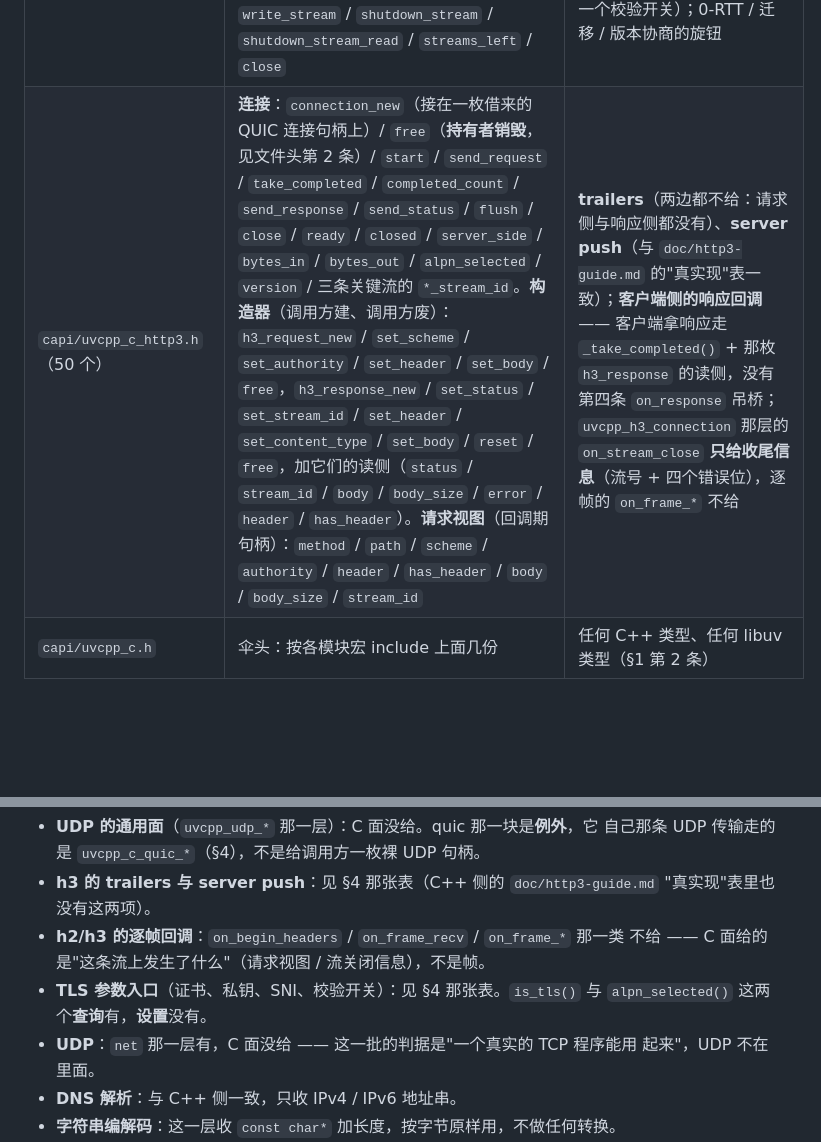
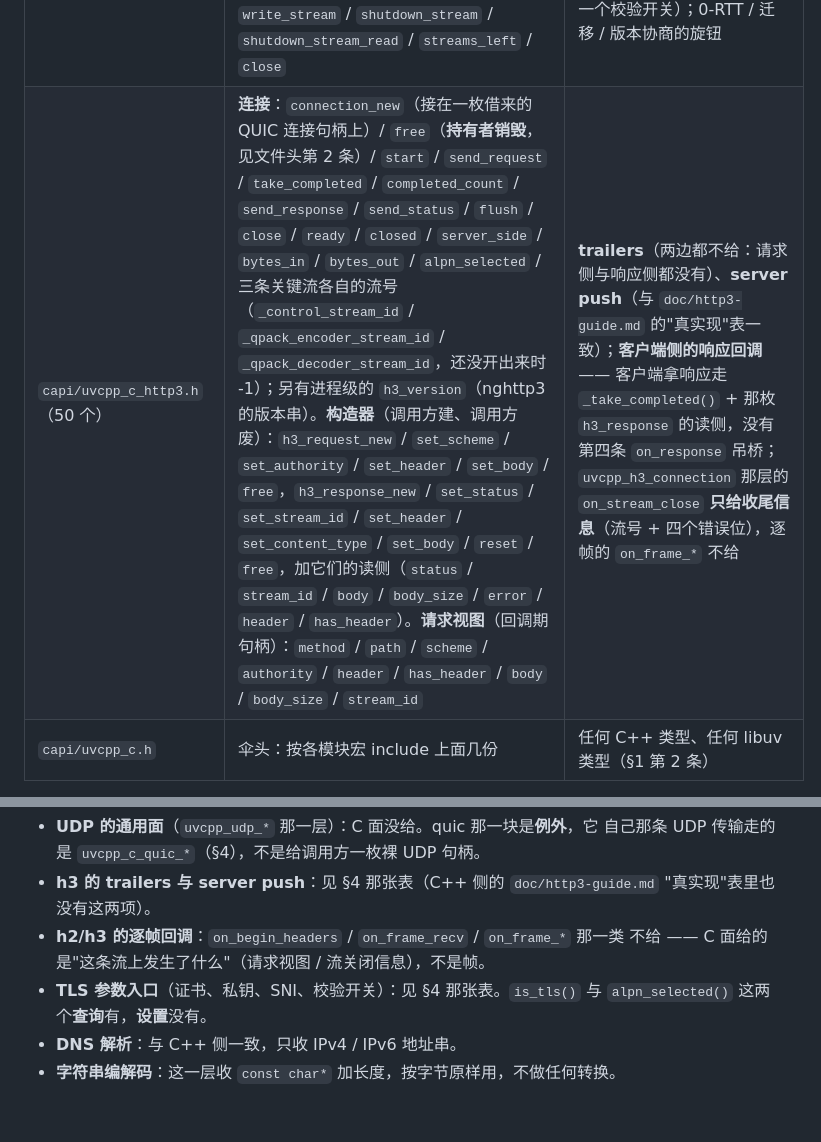
Before and after one commit to Antruly/libuvcpp, a Markdown page: doc/capi-guide.md, 2 parts joined by grey strips. GitHub-like rendering; blank space fills up the shorter version.

Commit message:
文档：capi-guide 两处过期的自述（§4 那格把 `h3_version` 记成了连接的 `version`，§7 有一条重复的 UDP）
判据是拿着 `tests/tools/capi_symbols.lock` 逐格核对 §4 那张表：http3 那格写着
`… / alpn_selected / version / 三条关键流的 *_stream_id`，而锁里**没有**任何一个
`uvcpp_c_h3_conn_version` —— 版本串是一个**进程级**的自由函数
`uvcpp_c_h3_version(buf, cap)`（转发 `nghttp3_version()`），不属于连接；三个关键流的
流号也是三条各自的函数（`_control_stream_id` / `_qpack_encoder_stream_id` /
`_qpack_decoder_stream_id`），不是一枚 `*_stream_id` 通配。

§7 那条重复的 UDP 是批 1 留下的、批 3b 补了更准的一条之后忘了删的那一条
（批 1 那句"这一批的判据是'一个真实的 TCP 程序能用起来'"在 quic 落地后已经不成立）。

量的东西（本机，2026-09-30）：`check_docs` / `check_doc_lines` /
`check_doc_lines_scenes` 全退 0。

```diff
--- a/doc/capi-guide.md
+++ b/doc/capi-guide.md
@@ -291,7 +291,7 @@ void install(void* ctx, uvcpp_c_tcp_client* c) {
 | `capi/uvcpp_c_web.h`（29 个） | **HTTP 客户端**：`new` / `free` / `set_keep_alive` / `connect` / `get` / `post` / `run` / `stop` / `close` / `is_connected` / `last_error`；响应侧 `http_response_*`（status / header / content-type / body）。**WS 客户端**：`new` / `free` / `set_events` / `connect` / `send_text` / `send_binary` / `close` / `run` / `stop` / `session_count` / `is_open` / `last_error` | **服务端那一侧全都不在这里**（http_server / ws_server / ws_connection 走 webapp 那份头）。HTTP 客户端的流式响应体（`on_body` 逐块）不给 —— C 面只在响应回调里给完整 body。`wss://` 不给（同上，要 SSL 上下文） |
 | `capi/uvcpp_c_http2.h`（46 个） | **连接**：`connection_new` / `free` / `start` / `flush` / `shutdown` / `close_now` / `closed` / `closing` / `last_error` / `stream_count` / `bytes_in` / `bytes_out` / `pause_stream` / `resume_stream` / `begin_goaway` / `submit_goaway` / `submit_rst` / `submit_request` / `peer_goaway_received` / `peer_goaway_error_code` / `peer_goaway_last_stream_id`。**服务端应答**：`send_status` / `send_headers` / `send_response` / `send_data`。**构造器**（调用方建、调用方废）：`h2_request_new` / `set_header` / `set_body` / `free`、`h2_response_new` / `set_status` / `set_header` / `set_content_type` / `set_body` / `free`。**流视图**（回调期句柄）：`id` / `state` / `paused` / `rejected` / `body_bytes` / `expected_body` / `request_method_name` / `request_path` / `request_header` / `request_has_header` / `response_status` / `response_header` | `uvcpp_h2_session` 这个**独立句柄**（那会要求 C 侧自己写 socket；而且两个句柄指向同一份内部状态时，"先 free 哪个"就成了第二份真相）；`recv` / `drain` / `want_read` / `want_write`（传输层的事，驱动层自己做）；**优先级 / 依赖 / push**（`uvcpp_h2_session` 本来就没有这几项）；`on_begin_headers` / `on_frame_recv` 那类**逐帧**回调；`session().take_completed()`（驱动层自己在写完成路径上跑它，使用方没有插手的余地） |
 | `capi/uvcpp_c_quic.h`（42 个） | **进程级**：`crypto_init` / `crypto_free` / `ngtcp2_version` / `error_string`。**TLS**（调用方建、调用方废）：`tls_client_new` / `tls_server_new` / `tls_server_selfsigned` / `set_ca_file` / `set_verify` / `free`。**客户端**：`new` / `connect` / `connection`（借来的连接句柄）/ `set_tls` / `set_alpn_protos` / `set_idle_timeout` / `run` / `run_once` / `stop` / `close` / `free`。**服务端**：`new` / `set_tls` / `set_alpn_protos` / `set_idle_timeout` / `bind` / `configured_ip` / `configured_port` / `listen` / `run` / `run_once` / `stop` / `free`。**连接**（借来的）：`set_callbacks` / `state` / `alpn_selected` / `open_stream` / `write_stream` / `shutdown_stream` / `shutdown_stream_read` / `streams_left` / `close` | 一条流上的**读回调寄存器**（`on_read` 那些走 `_conn_set_callbacks` 那张表，不单开函数）；**每个连接一枚 `*_free()`** —— 借来的句柄没有 `free`（§3.3 第三类）；明文模式（QUIC 没有这回事：不配 TLS 的 `listen` / `connect` 直接失败）；证书/私钥**逐项**入口（服务端只有 `_server_new(证书, 私钥)` 与 `_server_selfsigned()` 两个入口，客户端只吃 CA 文件与一个校验开关）；0-RTT / 迁移 / 版本协商的旋钮 |
-| `capi/uvcpp_c_http3.h`（50 个） | **连接**：`connection_new`（接在一枚借来的 QUIC 连接句柄上）/ `free`（**持有者销毁**，见文件头第 2 条）/ `start` / `send_request` / `take_completed` / `completed_count` / `send_response` / `send_status` / `flush` / `close` / `ready` / `closed` / `server_side` / `bytes_in` / `bytes_out` / `alpn_selected` / `version` / 三条关键流的 `*_stream_id`。**构造器**（调用方建、调用方废）：`h3_request_new` / `set_scheme` / `set_authority` / `set_header` / `set_body` / `free`，`h3_response_new` / `set_status` / `set_stream_id` / `set_header` / `set_content_type` / `set_body` / `reset` / `free`，加它们的读侧（`status` / `stream_id` / `body` / `body_size` / `error` / `header` / `has_header`）。**请求视图**（回调期句柄）：`method` / `path` / `scheme` / `authority` / `header` / `has_header` / `body` / `body_size` / `stream_id` | **trailers**（两边都不给：请求侧与响应侧都没有）、**server push**（与 `doc/http3-guide.md` 的"真实现"表一致）；**客户端侧的响应回调** —— 客户端拿响应走 `_take_completed()` + 那枚 `h3_response` 的读侧，没有第四条 `on_response` 吊桥；`uvcpp_h3_connection` 那层的 `on_stream_close` **只给收尾信息**（流号 + 四个错误位），逐帧的 `on_frame_*` 不给 |
+| `capi/uvcpp_c_http3.h`（50 个） | **连接**：`connection_new`（接在一枚借来的 QUIC 连接句柄上）/ `free`（**持有者销毁**，见文件头第 2 条）/ `start` / `send_request` / `take_completed` / `completed_count` / `send_response` / `send_status` / `flush` / `close` / `ready` / `closed` / `server_side` / `bytes_in` / `bytes_out` / `alpn_selected` / 三条关键流各自的流号（`_control_stream_id` / `_qpack_encoder_stream_id` / `_qpack_decoder_stream_id`，还没开出来时 -1）；另有进程级的 `h3_version`（nghttp3 的版本串）。**构造器**（调用方建、调用方废）：`h3_request_new` / `set_scheme` / `set_authority` / `set_header` / `set_body` / `free`，`h3_response_new` / `set_status` / `set_stream_id` / `set_header` / `set_content_type` / `set_body` / `reset` / `free`，加它们的读侧（`status` / `stream_id` / `body` / `body_size` / `error` / `header` / `has_header`）。**请求视图**（回调期句柄）：`method` / `path` / `scheme` / `authority` / `header` / `has_header` / `body` / `body_size` / `stream_id` | **trailers**（两边都不给：请求侧与响应侧都没有）、**server push**（与 `doc/http3-guide.md` 的"真实现"表一致）；**客户端侧的响应回调** —— 客户端拿响应走 `_take_completed()` + 那枚 `h3_response` 的读侧，没有第四条 `on_response` 吊桥；`uvcpp_h3_connection` 那层的 `on_stream_close` **只给收尾信息**（流号 + 四个错误位），逐帧的 `on_frame_*` 不给 |
 | `capi/uvcpp_c.h` | 伞头：按各模块宏 include 上面几份 | 任何 C++ 类型、任何 libuv 类型（§1 第 2 条） |
 
 **`ws_client` 那一族的取舍要单独讲一句**：它**不给连接句柄**（收发都从客户端对象
@@ -752,8 +752,6 @@ python3 tests/tools/check_doc_snippets.py --pkg dist/libuvcpp-1.4.3-linux-x64 \
   不给 —— C 面给的是"这条流上发生了什么"（请求视图 / 流关闭信息），不是帧。
 - **TLS 参数入口**（证书、私钥、SNI、校验开关）：见 §4 那张表。`is_tls()` 与
   `alpn_selected()` 这两个**查询**有，**设置**没有。
-- **UDP**：`net` 那一层有，C 面没给 —— 这一批的判据是"一个真实的 TCP 程序能用
-  起来"，UDP 不在里面。
 - **DNS 解析**：与 C++ 侧一致，只收 IPv4 / IPv6 地址串。
 - **字符串编解码**：这一层收 `const char*` 加长度，按字节原样用，不做任何转换。
 - **句柄的直接解引用**：定义在不透明句柄里的东西一律没有稳定性承诺，头里给的是
```
